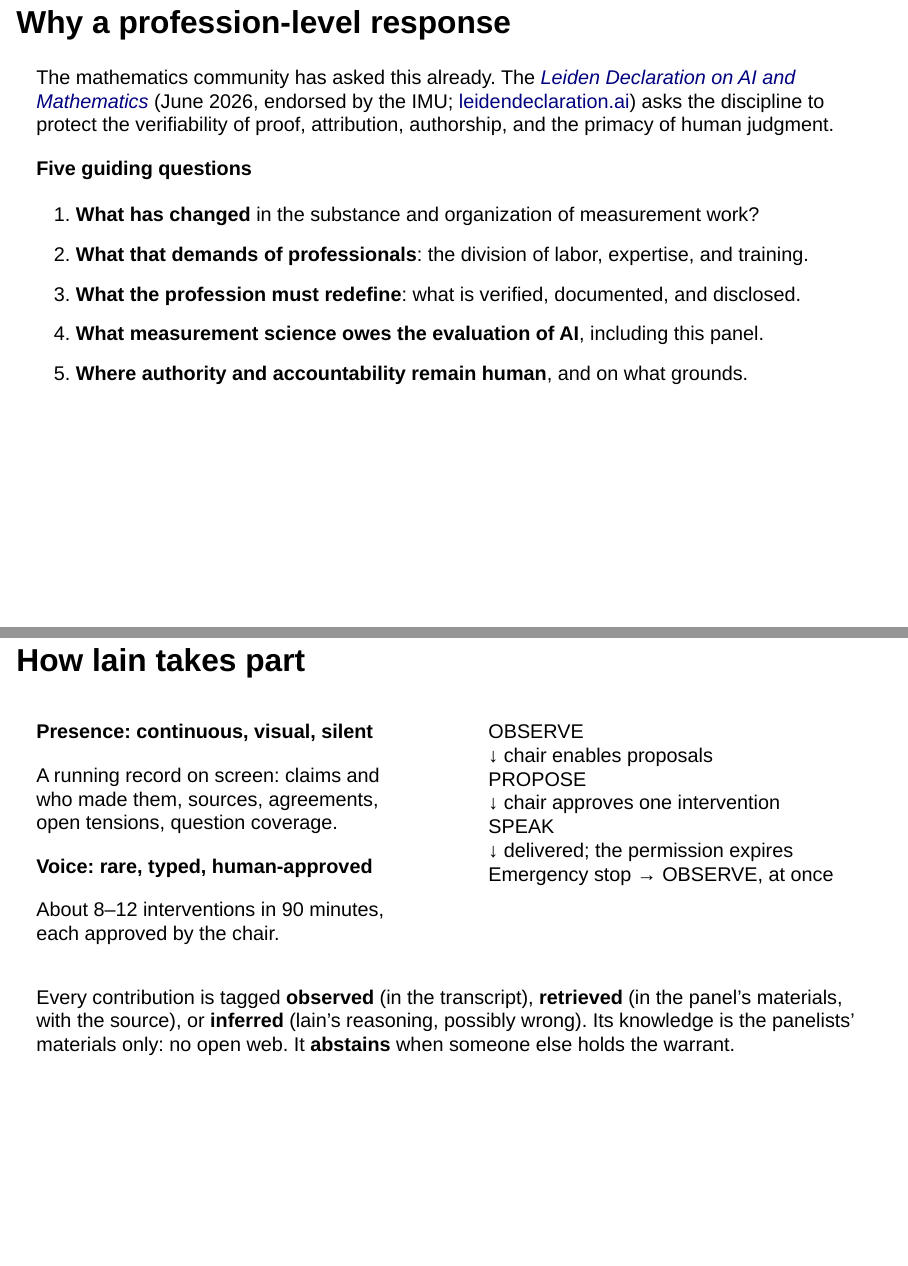
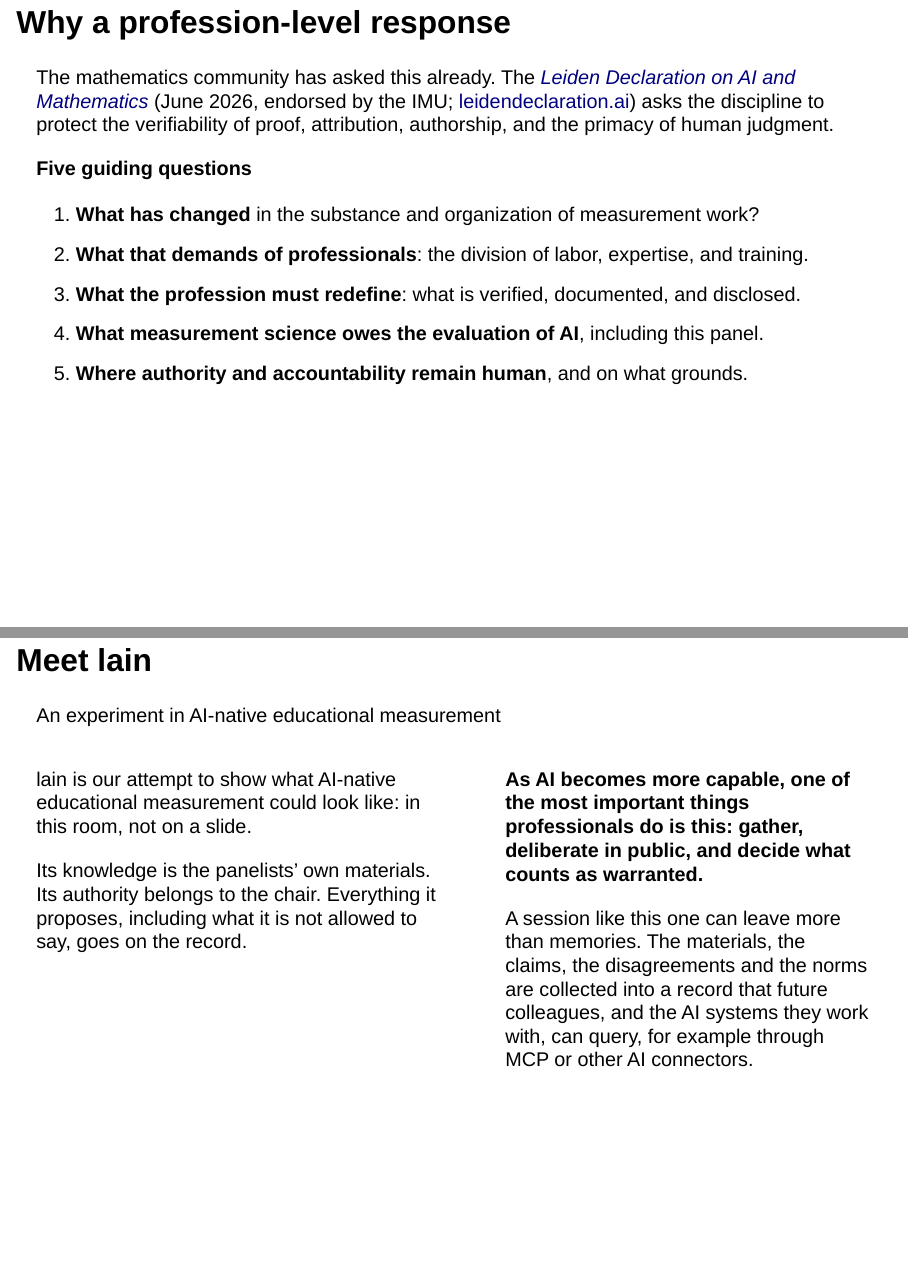
Before and after one commit to dbetebenner/AIME_2026_Panel_Presentation, a Quarto document (decks/moderator.qmd): pages 5 and 6 of 9 before the commit and pages 5 and 6 of 10 after it, joined at a grey line. Rendered offline with R 4.5, knitr and Pandoc in place of Quarto, with nearby package versions; drawn as Slidy slides in place of the format the file asks for; some code elsewhere in the file could not run offline.

Commit message:
Moderator deck: 'Meet lain' slide (an experiment in AI-native measurement; the conference record as a queryable resource)
Co-Authored-By: Claude Opus 5.5 <noreply@anthropic.com>

```diff
--- a/decks/moderator.qmd
+++ b/decks/moderator.qmd
@@ -166,6 +166,35 @@ The mathematics community has asked this already. The [*Leiden Declaration on AI
 Q1 is carried by the provocations; Q2–Q5 organize the exchanges; the norm-building draws mainly on Q3 and Q5. Q5 comes last because it is the hardest: "humans must keep final say" is a position, not a justification.
 :::
 
+## Meet lain
+
+::: {.kicker}
+An experiment in AI-native educational measurement
+:::
+
+::: {.columns}
+::: {.column width="52%"}
+::: {.claim}
+lain is our attempt to show what AI-native educational measurement could look like: in this room, not on a slide.
+:::
+
+::: {.small}
+Its knowledge is the panelists' own materials. Its authority belongs to the chair. Everything it proposes, including what it is not allowed to say, goes on the record.
+:::
+:::
+::: {.column width="48%"}
+::: {.box .small}
+**As AI becomes more capable, one of the most important things professionals do is this: gather, deliberate in public, and decide what counts as warranted.**
+
+A session like this one can leave more than memories. The materials, the claims, the disagreements and the norms are collected into a record that future colleagues, and the AI systems they work with, can query, for example through MCP or other AI connectors.
+:::
+:::
+:::
+
+::: {.notes}
+lain is not a product demo; it is the panel enacting its own subject. The point of the second column: when capable AI is everywhere, convening is not overhead. The human work is meeting, disagreeing on the record, and deciding what is warranted, and the durable output of a conference becomes a queryable body of professional reasoning rather than a set of slides people forget. Today's corpus is the four panelists' materials: 12 documents. Panelists review the record before anything is released.
+:::
+
 ## How lain takes part
 
 ::: {.columns}
```
Also changed, not shown: docs/search.json, rendered/moderator-slides.pdf, 3 other files.
